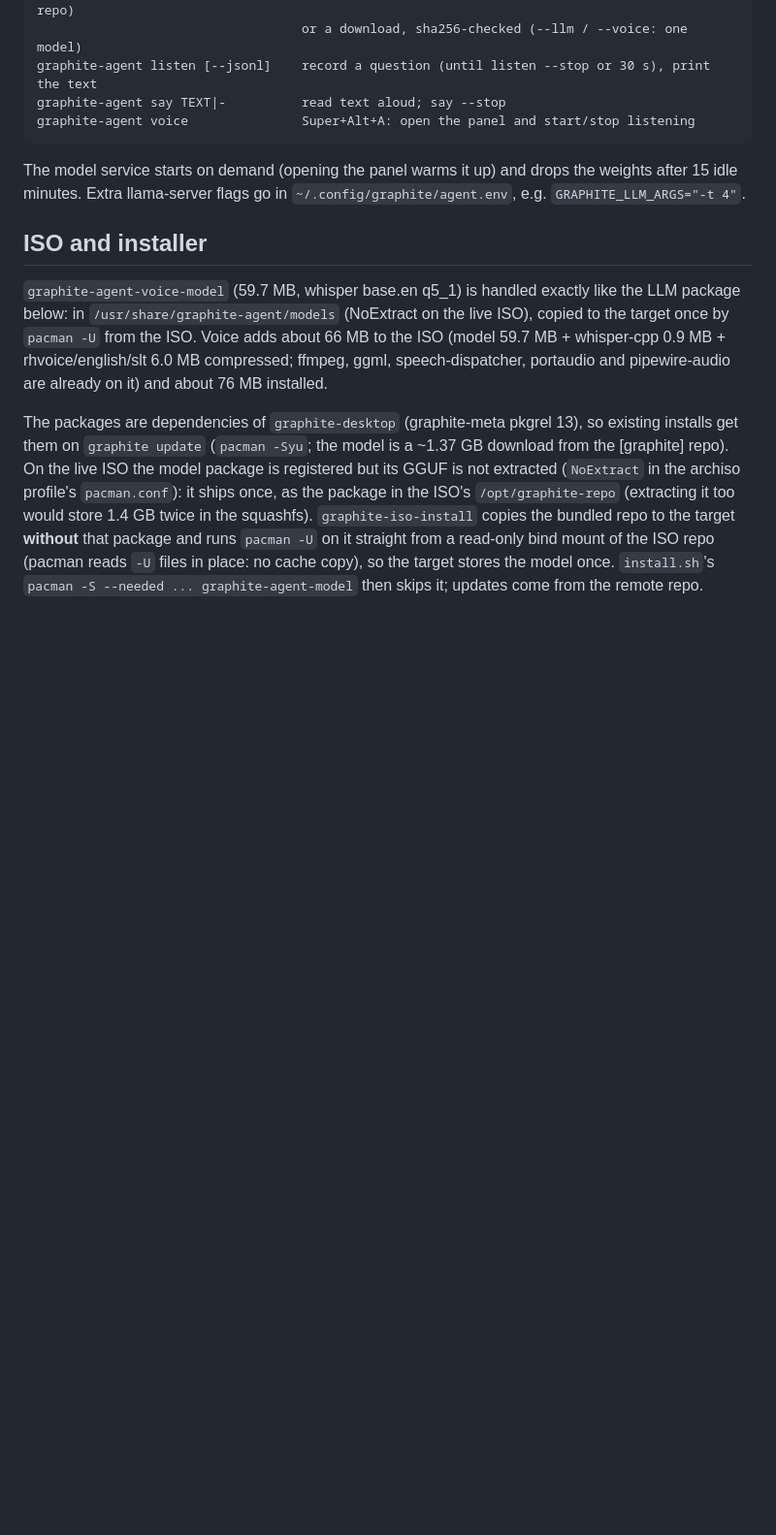
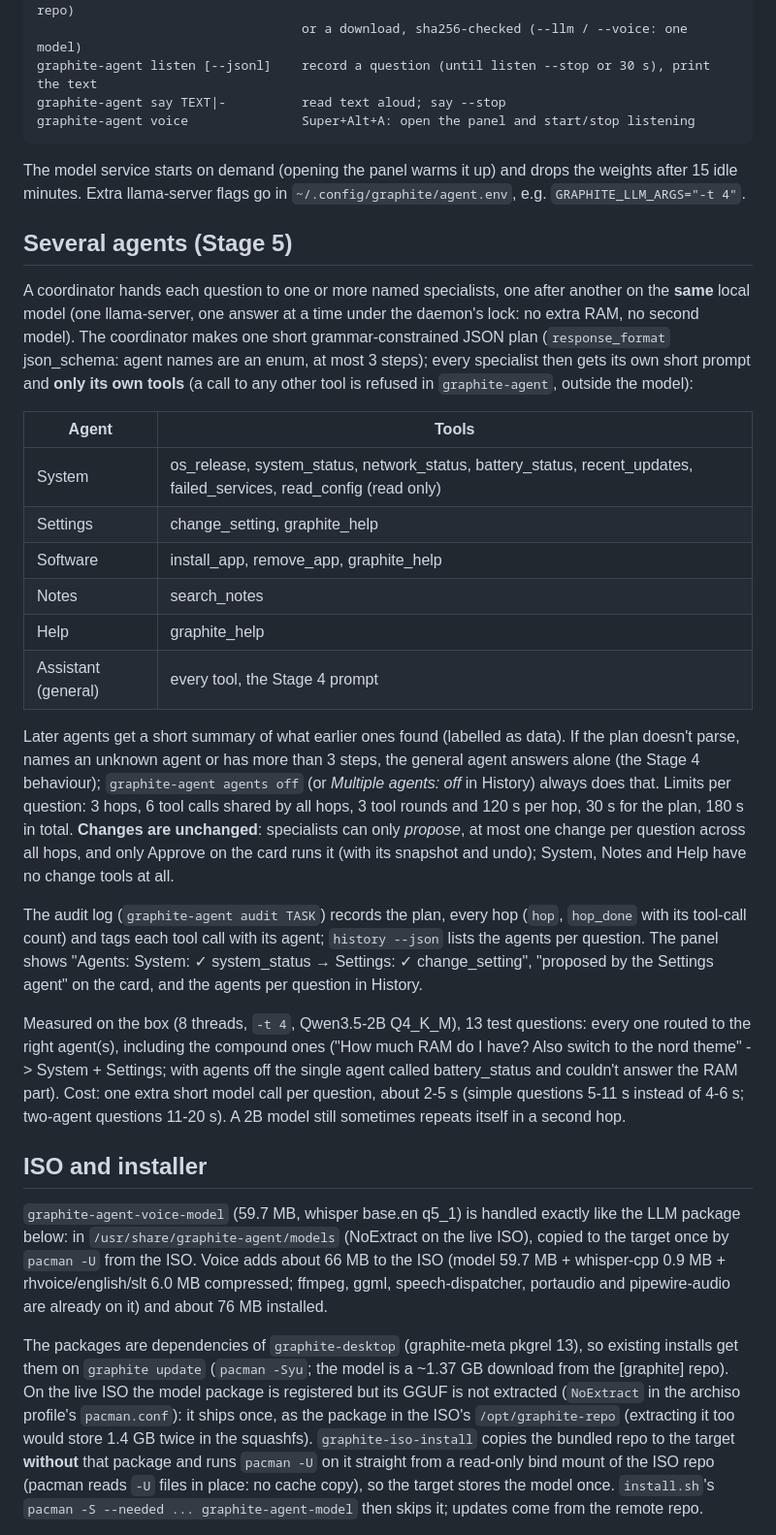
Before and after one commit to nessalkindustries/GraphiteOS, a Markdown page: docs/agent.md, the part around one of its changes. Shown at 97% size. GitHub-like rendering; blank space fills up the shorter version.

Commit message:
agent stage 5: several agents. A coordinator makes one grammar-constrained JSON plan (agent enum, max 3 steps) and hands sub-tasks to specialists (System, Settings, Software, Notes, Help) on the same local model, one after another under the answer lock (no extra RAM); each gets its own prompt and only its own tools (others refused outside the model). Bad plan -> one general agent (Stage 4 behaviour); agents off|on. Limits: 3 hops, 6 calls shared, 120 s per hop, 30 s plan, 180 s total. Changes stay proposals (one per question across hops, approval card + undo). Audit: plan/hop/hop_done, tool calls tagged by agent; panel shows who did what. Tool calls written as text are never shown. graphite-agent 0.5.0

```diff
--- a/docs/agent.md
+++ b/docs/agent.md
@@ -116,6 +116,43 @@ The model service starts on demand (opening the panel warms it up) and drops the
 15 idle minutes. Extra llama-server flags go in `~/.config/graphite/agent.env`, e.g.
 `GRAPHITE_LLM_ARGS="-t 4"`.
 
+## Several agents (Stage 5)
+A coordinator hands each question to one or more named specialists, one after another on the
+**same** local model (one llama-server, one answer at a time under the daemon's lock: no extra
+RAM, no second model). The coordinator makes one short grammar-constrained JSON plan
+(`response_format` json_schema: agent names are an enum, at most 3 steps); every specialist then
+gets its own short prompt and **only its own tools** (a call to any other tool is refused in
+`graphite-agent`, outside the model):
+
+| Agent | Tools |
+|---|---|
+| System | os_release, system_status, network_status, battery_status, recent_updates, failed_services, read_config (read only) |
+| Settings | change_setting, graphite_help |
+| Software | install_app, remove_app, graphite_help |
+| Notes | search_notes |
+| Help | graphite_help |
+| Assistant (general) | every tool, the Stage 4 prompt |
+
+Later agents get a short summary of what earlier ones found (labelled as data). If the plan
+doesn't parse, names an unknown agent or has more than 3 steps, the general agent answers alone
+(the Stage 4 behaviour); `graphite-agent agents off` (or *Multiple agents: off* in History)
+always does that. Limits per question: 3 hops, 6 tool calls shared by all hops, 3 tool rounds
+and 120 s per hop, 30 s for the plan, 180 s in total. **Changes are unchanged**: specialists can
+only *propose*, at most one change per question across all hops, and only Approve on the card
+runs it (with its snapshot and undo); System, Notes and Help have no change tools at all.
+
+The audit log (`graphite-agent audit TASK`) records the plan, every hop (`hop`, `hop_done` with
+its tool-call count) and tags each tool call with its agent; `history --json` lists the agents
+per question. The panel shows "Agents: System: ✓ system_status → Settings: ✓ change_setting",
+"proposed by the Settings agent" on the card, and the agents per question in History.
+
+Measured on the box (8 threads, `-t 4`, Qwen3.5-2B Q4_K_M), 13 test questions: every one routed
+to the right agent(s), including the compound ones ("How much RAM do I have? Also switch to the
+nord theme" -> System + Settings; with agents off the single agent called battery_status and
+couldn't answer the RAM part). Cost: one extra short model call per question, about 2-5 s
+(simple questions 5-11 s instead of 4-6 s; two-agent questions 11-20 s). A 2B model still
+sometimes repeats itself in a second hop.
+
 ## ISO and installer
 `graphite-agent-voice-model` (59.7 MB, whisper base.en q5_1) is handled exactly like the LLM
 package below: in `/usr/share/graphite-agent/models` (NoExtract on the live ISO), copied to the
```
Also changed, not shown: other parts of docs/agent.md (+2 -1 lines), graphite/agent/help.md (+4 -0 lines), docs/screenshots/agent-agents.png (added), 5 other files.
